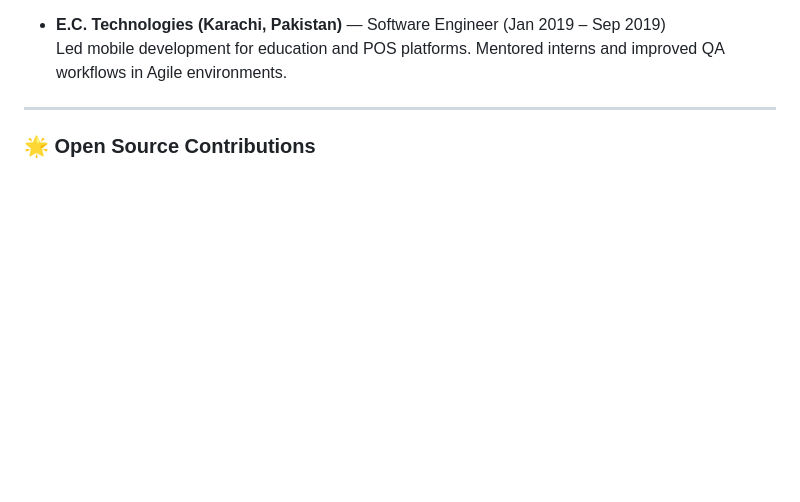
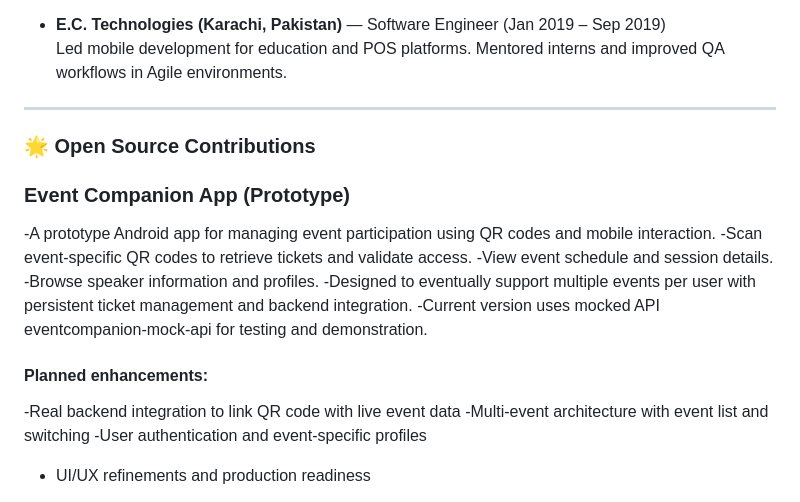
Before and after one commit to muhammadmohsinnisar/muhammadmohsinnisar, a Markdown page: README.md, the part around one of its changes. GitHub-like rendering; blank space fills up the shorter version.

```diff
--- a/README.md
+++ b/README.md
@@ -32,3 +32,18 @@ I'm a passionate Android Software Engineer with strong experience in SDK develop
 ---
 
 ### 🌟 Open Source Contributions
+
+### Event Companion App (Prototype)
+-A prototype Android app for managing event participation using QR codes and mobile interaction.
+-Scan event-specific QR codes to retrieve tickets and validate access.
+-View event schedule and session details.
+-Browse speaker information and profiles.
+-Designed to eventually support multiple events per user with persistent ticket management and backend integration.
+-Current version uses mocked API eventcompanion-mock-api for testing and demonstration.
+
+#### Planned enhancements:
+-Real backend integration to link QR code with live event data
+-Multi-event architecture with event list and switching
+-User authentication and event-specific profiles
+- UI/UX refinements and production readiness
+
```
Also changed, not shown: other parts of README.md (+1 -0 lines).
